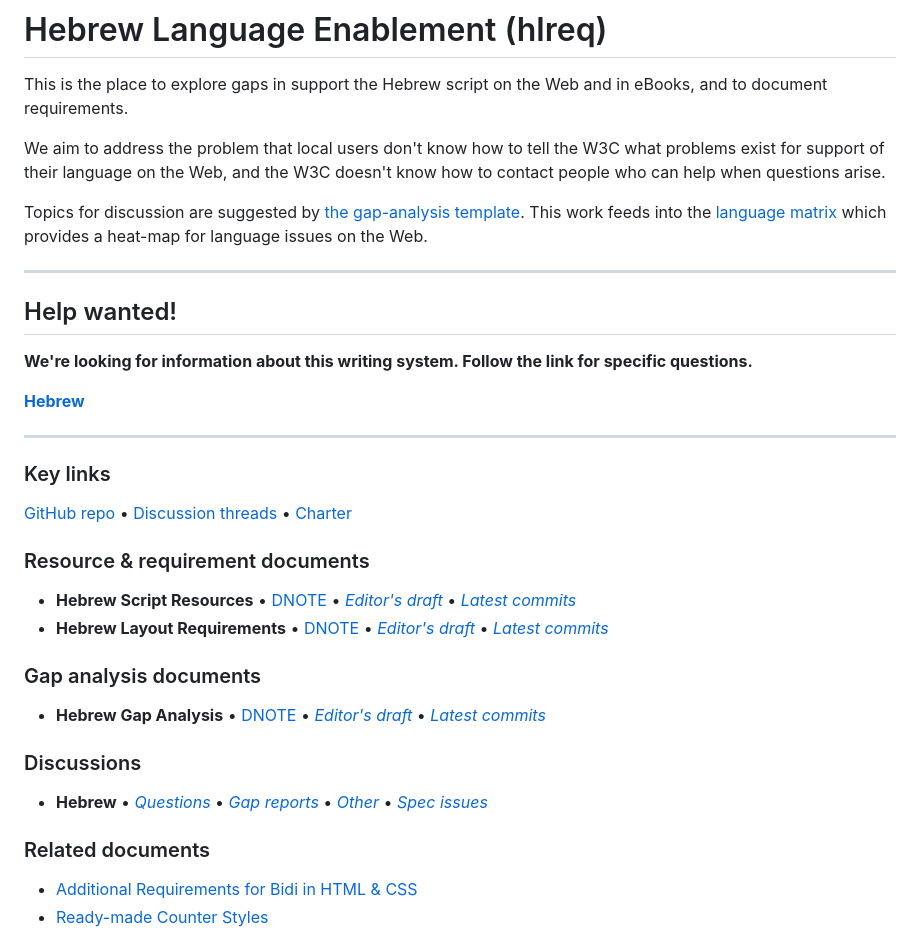
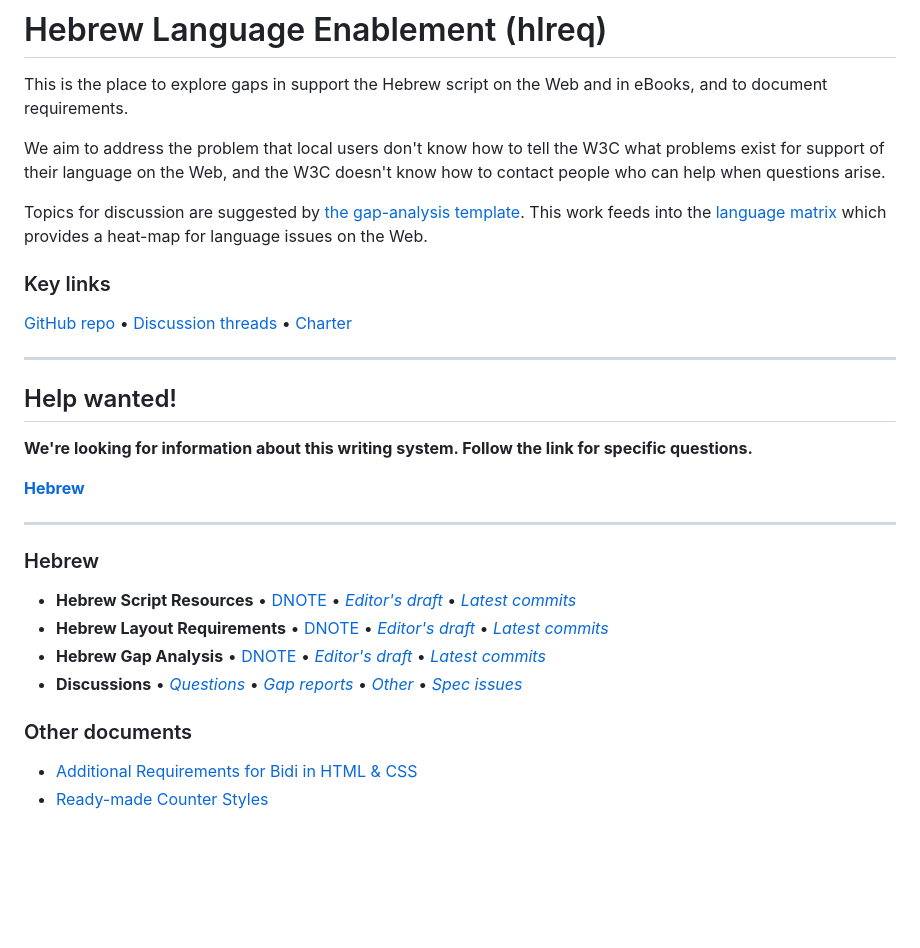
Before and after one commit to w3c/hlreq, a Markdown page: README.md, the part around the change. GitHub-like rendering; blank space fills up the shorter version.

Commit message:
Reorganise doc list

```diff
--- a/README.md
+++ b/README.md
@@ -5,6 +5,10 @@ This is the place to explore gaps in support the Hebrew script on the Web and in
 We aim to address the problem that local users don't know how to tell the W3C what problems exist for support of their language on the Web, and the W3C doesn't know how to contact people who can help when questions arise.
 
 Topics for discussion are suggested by [the gap-analysis template](https://www.w3.org/International/i18n-activity/templates/gap-analysis/gap-analysis_template.html). This work feeds into the [language matrix](https://www.w3.org/International/typography/gap-analysis/language-matrix.html) which provides a heat-map for language issues on the Web.
+
+
+### Key links
+[GitHub repo](https://github.com/w3c/hlreq) • [Discussion threads](https://github.com/w3c/hlreq/issues) • [Charter](https://www.w3.org/International/hlreq/charter/)
 
 ---
 
@@ -17,29 +21,18 @@ Topics for discussion are suggested by [the gap-analysis template](https://www.w
 
 
 
-### Key links
-[GitHub repo](https://github.com/w3c/hlreq) • [Discussion threads](https://github.com/w3c/hlreq/issues) • [Charter](https://www.w3.org/International/hlreq/charter/)
-
-
-### Resource & requirement documents
+### Hebrew
 - **Hebrew Script Resources** • [DNOTE](https://www.w3.org/TR/hebr-lreq) • [*Editor's draft*](https://www.w3.org/International/hlreq/hebr/) • [*Latest commits*](https://github.com/w3c/hlreq/commits/gh-pages/hebr/index.html)
 - **Hebrew Layout Requirements** • [DNOTE](https://www.w3.org/International/hlreq/) • [*Editor's draft*](https://www.w3.org/International/hlreq/) • [*Latest commits*](https://github.com/w3c/hlreq/commits/gh-pages/index.html)
-
-### Gap analysis documents
 - **Hebrew Gap Analysis** • [DNOTE](https://www.w3.org/TR/hebr-gap) • [*Editor's draft*](https://www.w3.org/International/hlreq/gap-analysis/) • [*Latest commits*](https://github.com/w3c/hlreq/commits/gh-pages/gap-analysis/index.html)
-
-
-
-
-### Discussions
-- **Hebrew** • [*Questions*](https://github.com/w3c/hlreq/issues?q=is%3Aissue+is%3Aopen+label%3Aquestion)
+- **Discussions** • [*Questions*](https://github.com/w3c/hlreq/issues?q=is%3Aissue+is%3Aopen+label%3Aquestion)
 • [*Gap reports*](https://github.com/w3c/hlreq/labels/doc%3Ahlreq)
 • [*Other*](https://github.com/w3c/hlreq/issues?q=is%3Aopen+-label%3Aquestion+-label%3Agap)
 • [*Spec issues*](https://github.com/w3c/i18n-activity/issues?q=is%3Aopen+label%3Ahlreq+label%3Aspec-type-issue)
 
 
 
-### Related documents
+### Other documents
 - [Additional Requirements for Bidi in HTML & CSS](https://www.w3.org/TR/html-bidi/)
 - [Ready-made Counter Styles](https://www.w3.org/TR/predefined-counter-styles/)
 
```
